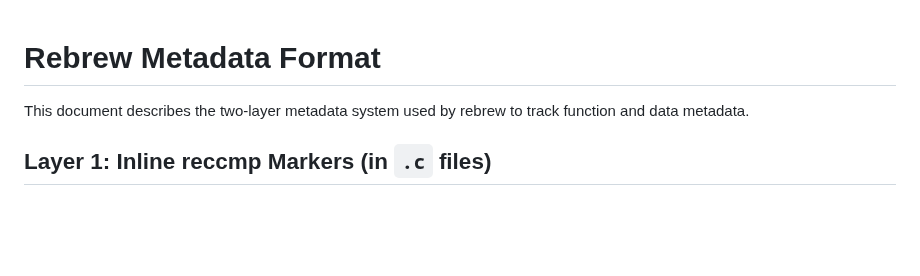
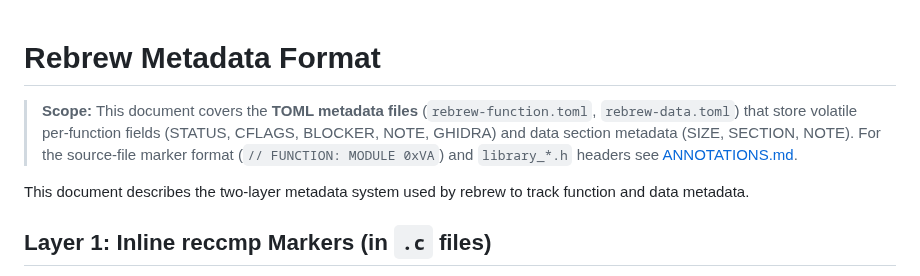
Before and after one commit to maci0/rebrew, a Markdown page: docs/METADATA_FORMAT.md, the part around the change. Drawn GitHub-style; blank space fills up the shorter version.

```diff
--- a/docs/METADATA_FORMAT.md
+++ b/docs/METADATA_FORMAT.md
@@ -1,4 +1,10 @@
 # Rebrew Metadata Format
+
+> **Scope:** This document covers the **TOML metadata files** (`rebrew-function.toml`,
+> `rebrew-data.toml`) that store volatile per-function fields (STATUS, CFLAGS, BLOCKER,
+> NOTE, GHIDRA) and data section metadata (SIZE, SECTION, NOTE).
+> For the source-file marker format (`// FUNCTION: MODULE 0xVA`) and `library_*.h`
+> headers see [ANNOTATIONS.md](ANNOTATIONS.md).
 
 This document describes the two-layer metadata system used by rebrew to track
 function and data metadata.
```
Also changed, not shown: docs/ANNOTATIONS.md (+26 -0 lines).
